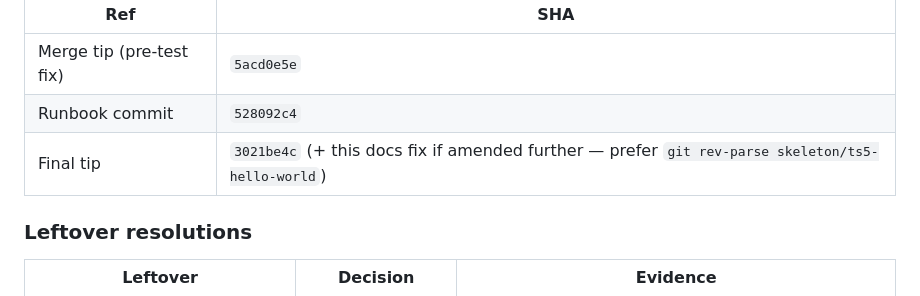
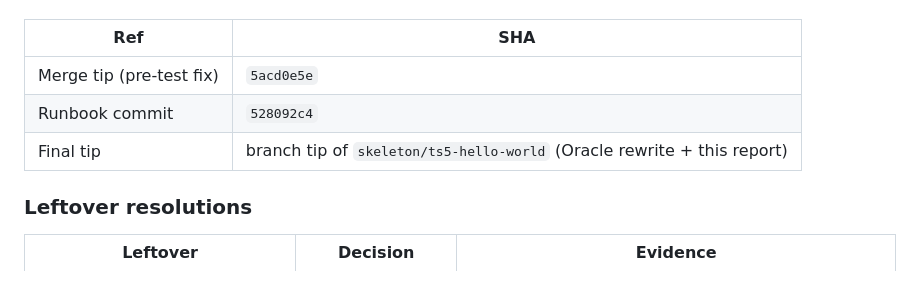
Before and after one commit to ruvebal/ttod, a Markdown page: docs/DEV_PLAN/PHASE-U-TS5-REPORT.md, the part around the change. Drawn GitHub-style.

Commit message:
docs(phase-u): sync TS5 report tip wording
Co-authored-by: Cursor <cursoragent@cursor.com>

```diff
--- a/docs/DEV_PLAN/PHASE-U-TS5-REPORT.md
+++ b/docs/DEV_PLAN/PHASE-U-TS5-REPORT.md
@@ -24,7 +24,7 @@ Every merge was clean (ort, no conflict resolution). Tip after assembly + Oracle
 | --- | --- |
 | Merge tip (pre-test fix) | `5acd0e5e` |
 | Runbook commit | `528092c4` |
-| Final tip | `3021be4c` (+ this docs fix if amended further — prefer `git rev-parse skeleton/ts5-hello-world`) |
+| Final tip | branch tip of `skeleton/ts5-hello-world` (Oracle rewrite + this report) |
 
 ### Leftover resolutions
 
```
